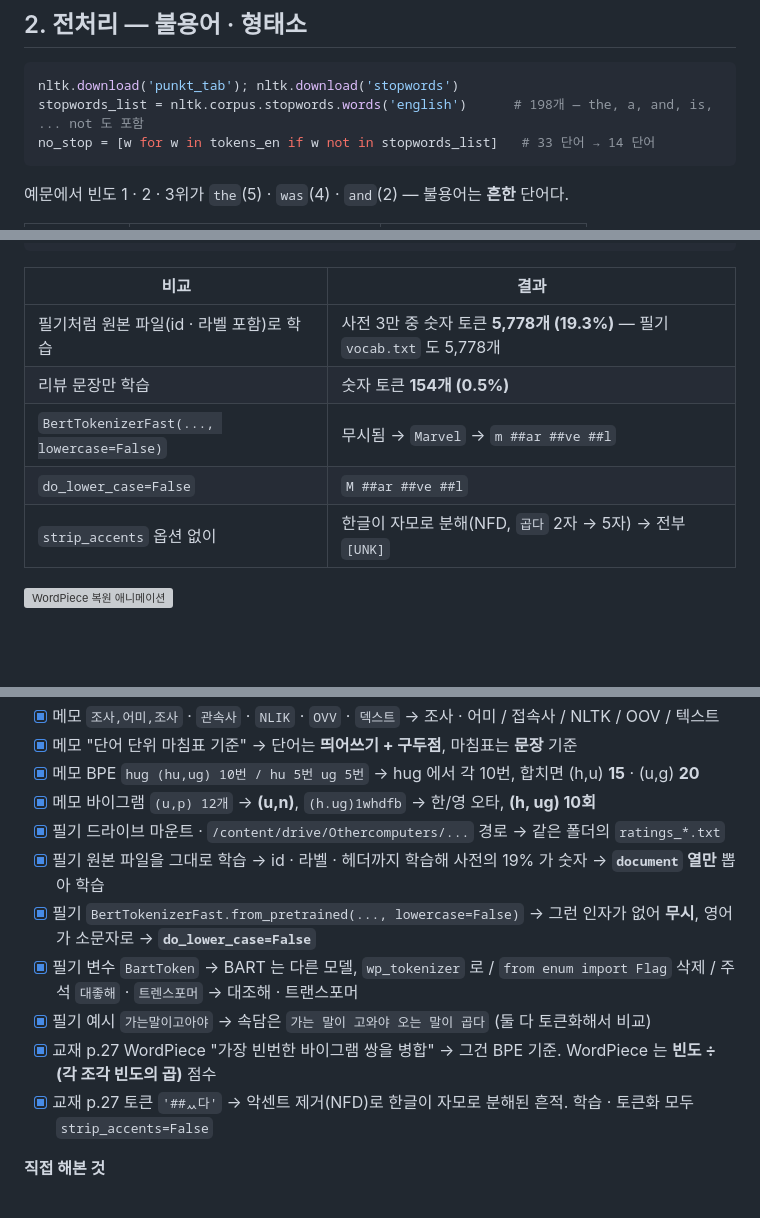
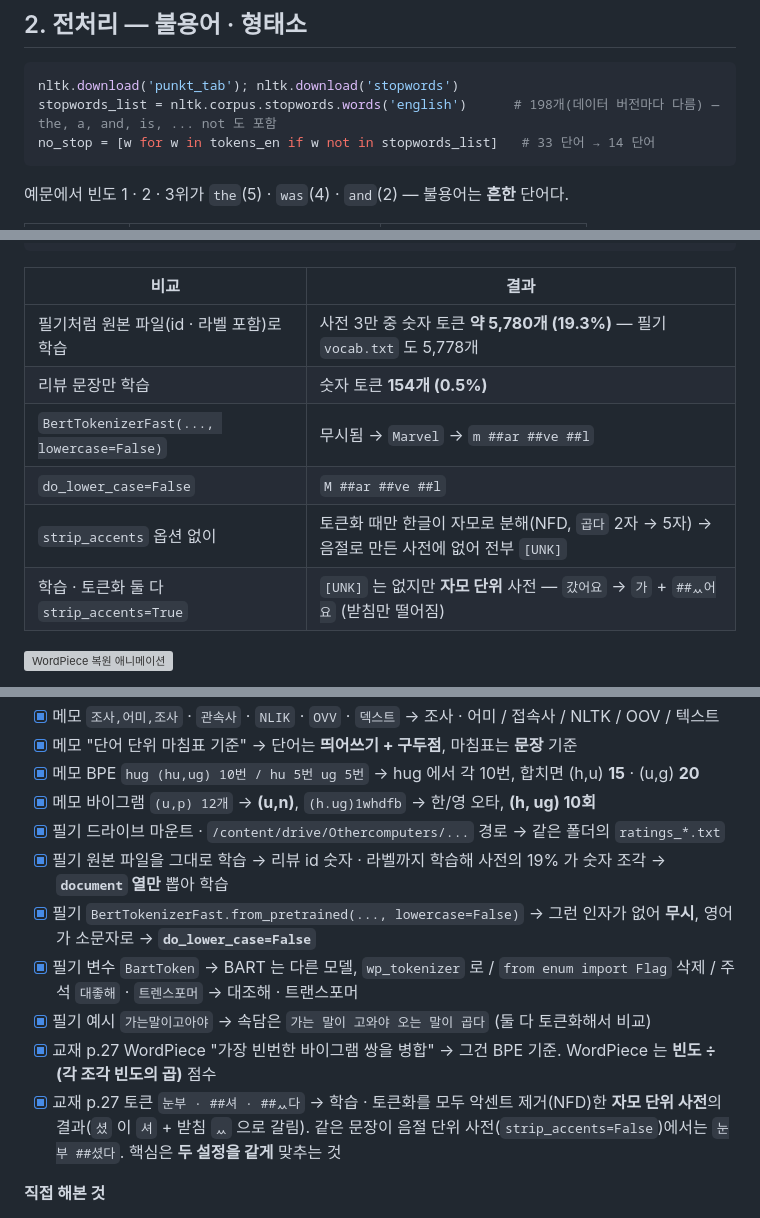
Before and after one commit to funbox-io/SK-Networks-Family-AI-37, a Markdown page: days/2026-11-03/README.md, 3 parts joined by grey strips. Rendered like a GitHub page; blank space fills up the shorter version; grey boxes are pictures that could not be loaded.

Commit message:
Day 039: Day README 부정확한 설명 수정

````diff
--- a/days/2026-11-03/README.md
+++ b/days/2026-11-03/README.md
@@ -48,7 +48,7 @@ tags: python, nlp, 자연어처리, 언어모델, nltk, sent_tokenize, word_toke
 
 ```python
 nltk.download('punkt_tab'); nltk.download('stopwords')
-stopwords_list = nltk.corpus.stopwords.words('english')      # 198개 — the, a, and, is, ... not 도 포함
+stopwords_list = nltk.corpus.stopwords.words('english')      # 198개(데이터 버전마다 다름) — the, a, and, is, ... not 도 포함
 no_stop = [w for w in tokens_en if w not in stopwords_list]   # 33 단어 → 14 단어
 ```
 
@@ -132,11 +132,12 @@ bert_tokenizer('가는 말이 고와야 오는 말이 곱다')
 
 | 비교 | 결과 |
 |---|---|
-| 필기처럼 원본 파일(id · 라벨 포함)로 학습 | 사전 3만 중 숫자 토큰 **5,778개 (19.3%)** — 필기 `vocab.txt` 도 5,778개 |
+| 필기처럼 원본 파일(id · 라벨 포함)로 학습 | 사전 3만 중 숫자 토큰 **약 5,780개 (19.3%)** — 필기 `vocab.txt` 도 5,778개 |
 | 리뷰 문장만 학습 | 숫자 토큰 **154개 (0.5%)** |
 | `BertTokenizerFast(..., lowercase=False)` | 무시됨 → `Marvel` → `m ##ar ##ve ##l` |
 | `do_lower_case=False` | `M ##ar ##ve ##l` |
-| `strip_accents` 옵션 없이 | 한글이 자모로 분해(NFD, `곱다` 2자 → 5자) → 전부 `[UNK]` |
+| `strip_accents` 옵션 없이 | 토큰화 때만 한글이 자모로 분해(NFD, `곱다` 2자 → 5자) → 음절로 만든 사전에 없어 전부 `[UNK]` |
+| 학습 · 토큰화 둘 다 `strip_accents=True` | `[UNK]` 는 없지만 **자모 단위** 사전 — `갔어요` → `가` + `##ᆻ어요` (받침만 떨어짐) |
 
 ![WordPiece 복원 애니메이션](./lecture/images/anim_03_wordpiece_restore.gif)
 
@@ -181,12 +182,12 @@ bert_tokenizer('가는 말이 고와야 오는 말이 곱다')
 - [x] 메모 BPE `hug (hu,ug) 10번 / hu 5번 ug 5번` → hug 에서 각 10번, 합치면 (h,u) **15** · (u,g) **20**
 - [x] 메모 바이그램 `(u,p) 12개` → **(u,n)**, `(h.ug)1whdfb` → 한/영 오타, **(h, ug) 10회**
 - [x] 필기 드라이브 마운트 · `/content/drive/Othercomputers/...` 경로 → 같은 폴더의 `ratings_*.txt`
-- [x] 필기 원본 파일을 그대로 학습 → id · 라벨 · 헤더까지 학습해 사전의 19% 가 숫자 → **`document` 열만** 뽑아 학습
+- [x] 필기 원본 파일을 그대로 학습 → 리뷰 id 숫자 · 라벨까지 학습해 사전의 19% 가 숫자 조각 → **`document` 열만** 뽑아 학습
 - [x] 필기 `BertTokenizerFast.from_pretrained(..., lowercase=False)` → 그런 인자가 없어 **무시**, 영어가 소문자로 → **`do_lower_case=False`**
 - [x] 필기 변수 `BartToken` → BART 는 다른 모델, `wp_tokenizer` 로 / `from enum import Flag` 삭제 / 주석 `대좋해` · `트렌스포머` → 대조해 · 트랜스포머
 - [x] 필기 예시 `가는말이고아야` → 속담은 `가는 말이 고와야 오는 말이 곱다` (둘 다 토큰화해서 비교)
 - [x] 교재 p.27 WordPiece "가장 빈번한 바이그램 쌍을 병합" → 그건 BPE 기준. WordPiece 는 **빈도 ÷ (각 조각 빈도의 곱)** 점수
-- [x] 교재 p.27 토큰 `'##ᆻ다'` → 악센트 제거(NFD)로 한글이 자모로 분해된 흔적. 학습 · 토큰화 모두 `strip_accents=False`
+- [x] 교재 p.27 토큰 `눈부 · ##셔 · ##ᆻ다` → 학습 · 토큰화를 모두 악센트 제거(NFD)한 **자모 단위 사전**의 결과(`셨` 이 `셔` + 받침 `ᆻ` 으로 갈림). 같은 문장이 음절 단위 사전(`strip_accents=False`)에서는 `눈부 ##셨다`. 핵심은 **두 설정을 같게** 맞추는 것
 
 **직접 해본 것**
 - 정규식 전처리, NLTK 불용어로 빈도 상위 단어 확인, `kiwipiepy` 로 교재 형태소 예시 확인 · 조사 / 어미 제거
````
Also changed, not shown: other parts of days/2026-11-03/README.md (+1 -1 lines).
